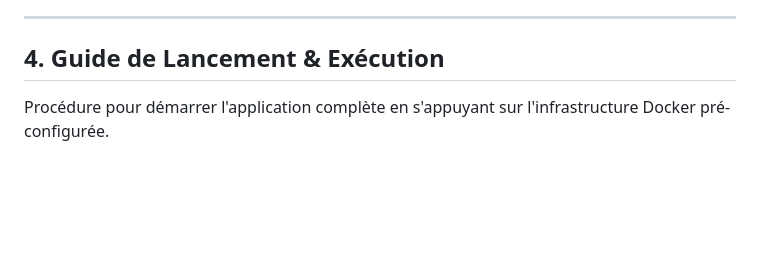
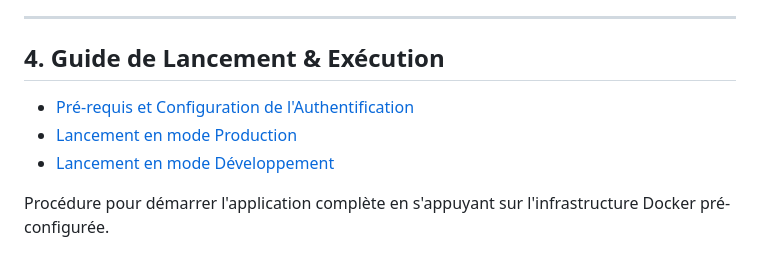
Before and after one commit to bruno-coulet/drink_safe, a Markdown page: README.md, the part around the change. Rendered like a GitHub page; blank space fills up the shorter version.

Commit message:
Feat: sous menu section 4

```diff
--- a/README.md
+++ b/README.md
@@ -129,6 +129,12 @@ Les serveurs HTTP exécutés dans un réseau Docker isolé rejettent par défaut
 
 
 ## 4. Guide de Lancement & Exécution
+
+
+
+- [Pré-requis et Configuration de l'Authentification](#41-pré-requis-et-configuration-de-lauthentification)
+- [Lancement en mode Production](#42-lancement-en-mode-production)
+- [Lancement en mode Développement](#43-lancement-en-mode-développement)
 
 Procédure pour démarrer l'application complète en s'appuyant sur l'infrastructure Docker pré-configurée.
 
```
